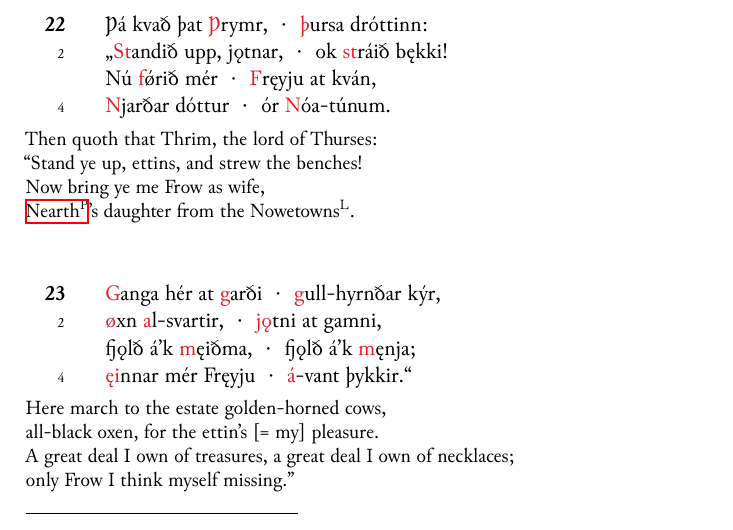
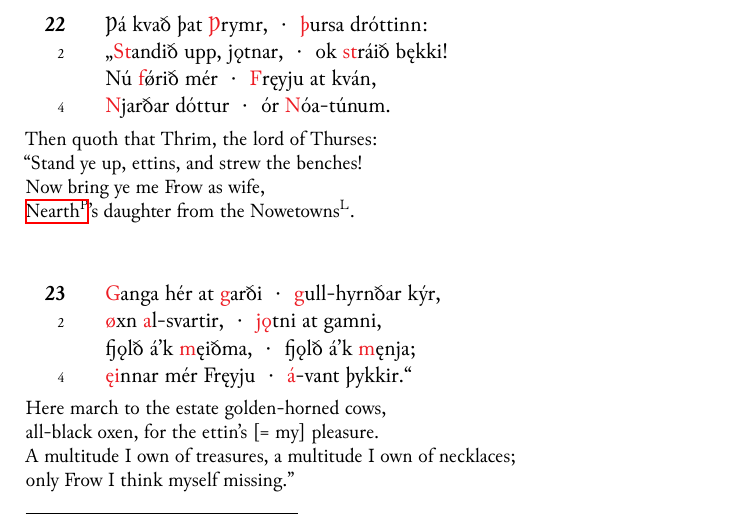
Before and after one commit to martensas/edda, a LaTeX thesis (main.tex, which reads books/Thrim.tex): part of page 165 of 353, cut so that both start at the same text. The pictures show the PDF file main.pdf that the author committed with the source.

Commit message:
Minor transl. change Thrim fjǫlð 'great deal' > 'multitude'

```diff
--- a/books/Thrim.tex
+++ b/books/Thrim.tex
@@ -297,7 +297,7 @@ fjǫlð á’k \alst{m}ęiðma, \hld\ fjǫlð á’k \alst{m}ęnja; &
 
 \bvb Here march to the estate golden-horned cows, \\
 all-black oxen, for the ettin’s \ken*{= my} pleasure. \\
-A great deal I own of treasures, a great deal I own of necklaces; \\
+A multitude I own of treasures, a multitude I own of necklaces; \\
 only Frow I think myself missing.”\evb
 \evg
 
```
Also changed, not shown: main.pdf.
